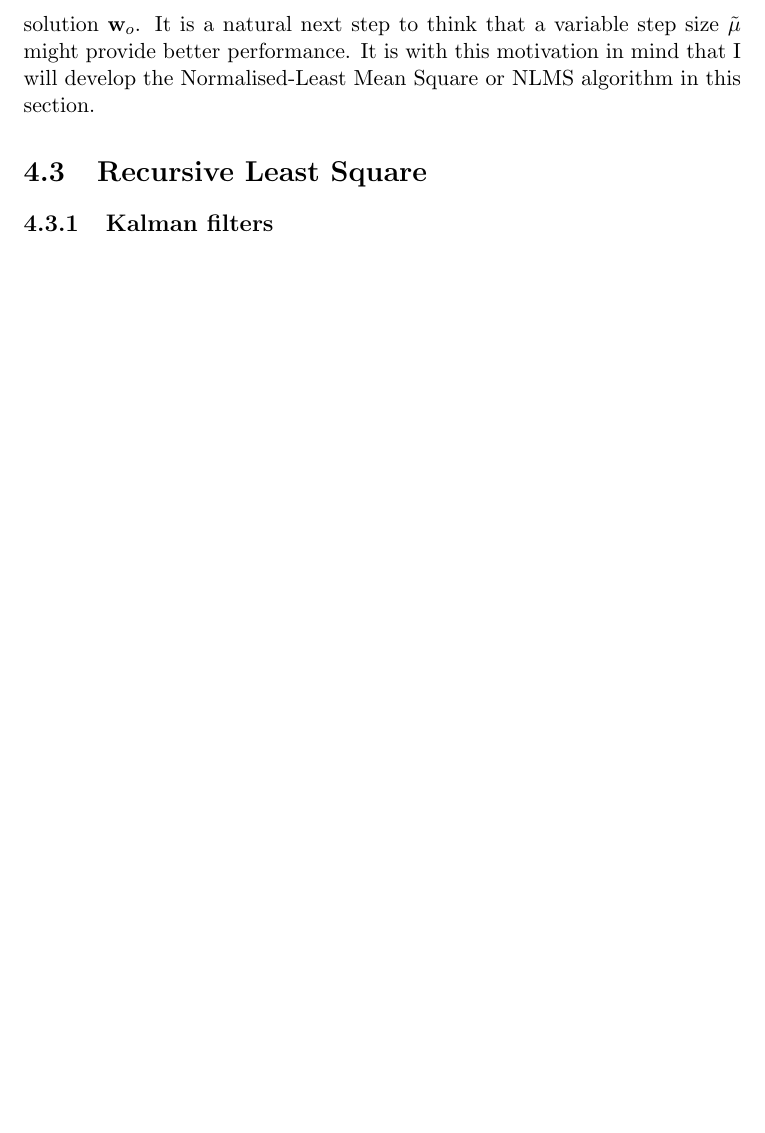
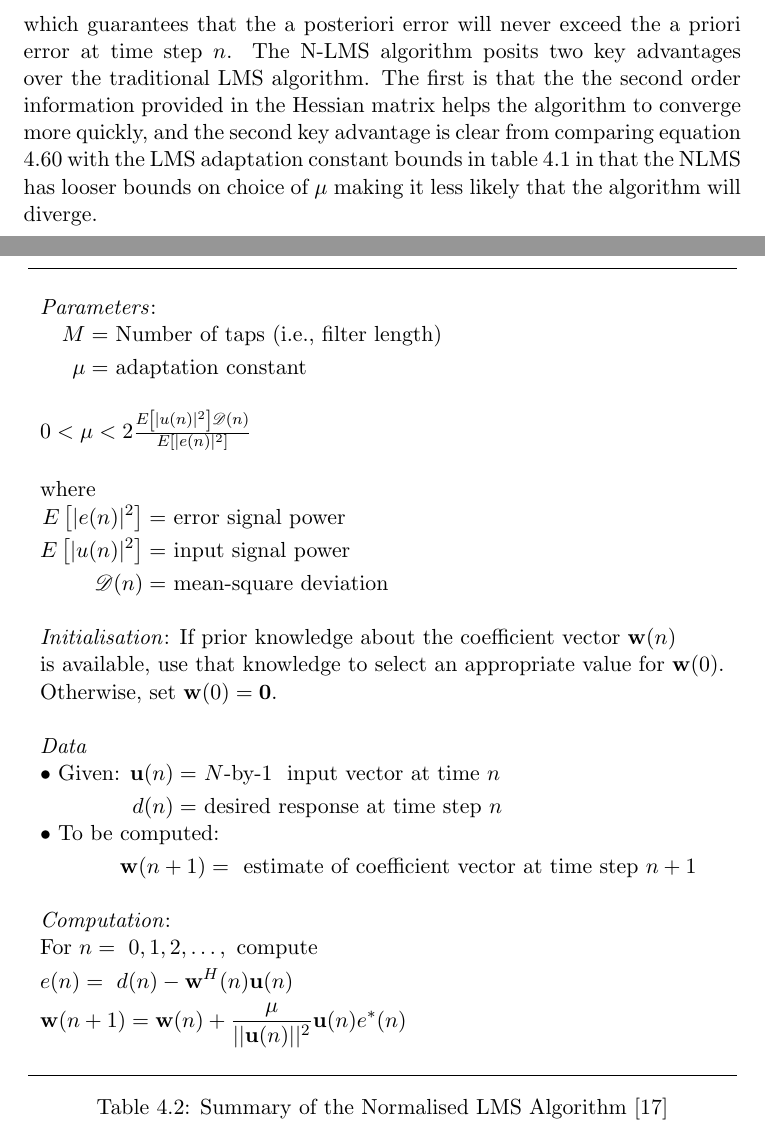
Before and after one commit to kcexn/FYP-Thesis-2018, a LaTeX thesis (Thesis.tex, which reads Thesis/AdaptiveFiltering.tex): part of page 35 of 40 before the commit and two parts of pages 36 and 37 of 42 after it, the two joined at a grey line, cut at the place of the change, the shorter picture padded with empty space. Compiled offline with pdfLaTeX; a missing bibliography style is replaced by a similar one.

Commit message:
I've managed to slog my way through the key ideas contained in the background theory. It's difficult to know if I've written too much or too little but at the very least no more major additions will need to be written and I can start on the system model.

```diff
--- a/Thesis.tex
+++ b/Thesis.tex
@@ -13,6 +13,7 @@
 \usepackage{cleveref}
 \usepackage{amssymb}
 \usepackage{url}
+\usepackage{mathrsfs}
 \begin{document}
 \maketitle
 
--- a/Thesis/AdaptiveFiltering.tex
+++ b/Thesis/AdaptiveFiltering.tex
@@ -475,7 +474,0 @@ step size $\mu$ which defines the rate of convergence of the %
-LMS algorithm to the optimal solution $\bold{w}_{o}$. It is %
-a natural next step to think that a variable step size $\tilde{\mu}$ %
-might provide better performance. It is with this motivation %
-in mind that I will develop the Normalised-Least Mean Square or %
-NLMS algorithm in this section.
-\section{Recursive Least Square}
-\subsection{Kalman filters}  % Do I want to cover these?
@@ -481,0 +528,47 @@ NLMS algorithm in this section.
+\begin{table}[ht]
+	\centering
+	\begin{tabular}{l}
+	\hline\\
+	\emph{Parameters}:\\
+	$\begin{aligned}
+	\quad M =&~\text{Number of taps (i.e., filter length)}\\
+	\quad \mu =&~\text{adaptation constant}
+	\end{aligned}$\\
+	\\
+	$0 < \mu < 2\frac{E\left[\lvert u(n) \rvert^{2}\right]\mathscr{D}
+	(n)}{E\left[\lvert e(n)\rvert^{2}\right]}$\\
+	\\
+	where\\
+	$\begin{aligned}
+	E\left[\lvert e(n) \rvert^{2}\right] =&~\text{error signal power}\\
+	E\left[\lvert u(n) \rvert^{2}\right] =&~\text{input signal power}\\
+	\mathscr{D}(n) =&~\text{mean-square deviation}
+	\end{aligned}$\\
+	\\
+	\emph{Initialisation}: If prior knowledge about the coefficient vector
+	$\bold{w}(n)$ \\is available, use that
+	knowledge to select an appropriate value for $\bold{w}(0)$. \\Otherwise,
+	set $\bold{w}(0) =\bold{0}$.\\
+	\\
+	\emph{Data}\\
+	$\begin{aligned}
+	\text{\textbullet}~\text{Given: } \bold{u}(n) =&~N\text{-by-}1~\text{
+	input vector at time }n\\
+	d(n) =&~\text{desired response at time step }n
+	\end{aligned}$\\
+	$\begin{aligned}
+	\text{\textbullet}~\text{To be computed: } \\\bold{w}(n+1) =&~\text{
+	estimate of coefficient vector at time step }n+1
+	\end{aligned}$\\
+	\\
+	\emph{Computation}:\\
+	$\begin{aligned}
+	&\text{For }n =~0,1,2,\ldots,~\text{compute}\\
+	&e(n) =~d(n) - \bold{w}^{H}(n)\bold{u}(n)\\
+	&\bold{w}(n+1) = \bold{w}(n) + \frac{\mu}{\lvert\lvert
+	\bold{u}(n) \rvert\rvert^{2}}\bold{u}(n)e^{*}(n)
+	\end{aligned}$\\
+	\\
+	\hline
+	\end{tabular}
+	\caption{Summary of the Normalised LMS Algorithm \cite{Hay02}}
@@ -481,0 +590,10 @@ NLMS algorithm in this section.
+which guarantees that the a posteriori error will never exceed the a priori %
+error at time step $n$. The N-LMS algorithm posits two key advantages over %
+the traditional LMS algorithm. The first is that the the second order information %
+provided in the Hessian matrix helps the algorithm to converge more quickly, and %
+the second key advantage is clear from comparing equation \ref{eq:SayedNLMSBound} %
+with the LMS adaptation constant bounds in table \ref{tab:LMS} in that the NLMS %
+has looser bounds on choice of $\mu$ making it less likely that the algorithm will %
+diverge.
+%\section{Recursive Least Square} % I think I might touch on these briefly in the conclusion instead.
+%\subsection{Kalman filters}  % Do I want to cover these?
```
Also changed, not shown: References/references.bib (+9 -1 lines), Thesis/AdaptiveFiltering.tex (72 more changed lines).
